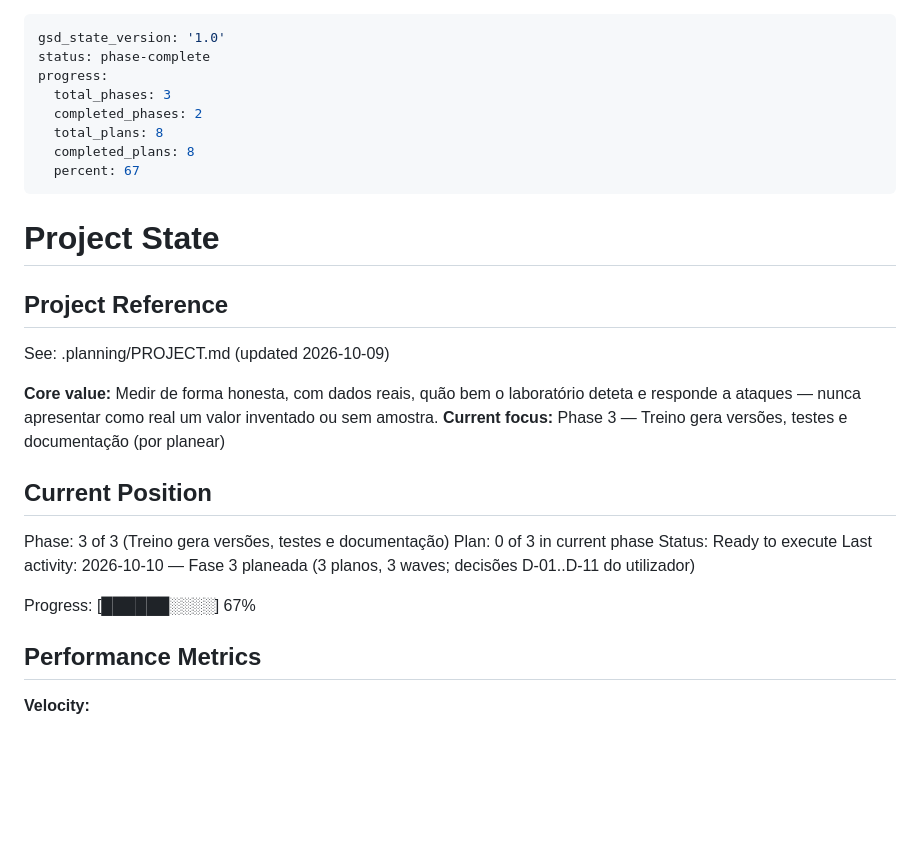
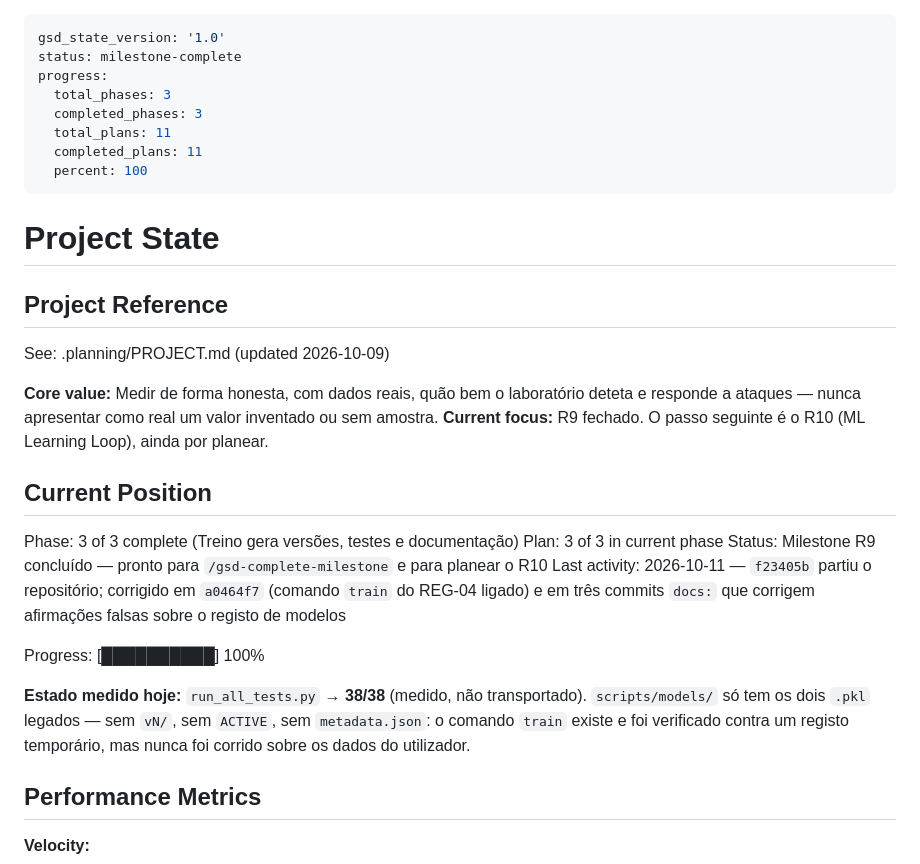
Before and after one commit to DrNOFX97/SentryLens, a Markdown page: .planning/STATE.md, the part around one of its changes. Drawn GitHub-style; blank space fills up the shorter version.

```diff
--- a/.planning/STATE.md
+++ b/.planning/STATE.md
@@ -1,12 +1,12 @@
 ---
 gsd_state_version: '1.0'
-status: phase-complete
+status: milestone-complete
 progress:
   total_phases: 3
-  completed_phases: 2
-  total_plans: 8
-  completed_plans: 8
-  percent: 67
+  completed_phases: 3
+  total_plans: 11
+  completed_plans: 11
+  percent: 100
 ---
 
 # Project State
@@ -16,16 +16,21 @@ progress:
 See: .planning/PROJECT.md (updated 2026-10-09)
 
 **Core value:** Medir de forma honesta, com dados reais, quão bem o laboratório deteta e responde a ataques — nunca apresentar como real um valor inventado ou sem amostra.
-**Current focus:** Phase 3 — Treino gera versões, testes e documentação (por planear)
+**Current focus:** R9 fechado. O passo seguinte é o R10 (ML Learning Loop), ainda por planear.
 
 ## Current Position
 
-Phase: 3 of 3 (Treino gera versões, testes e documentação)
-Plan: 0 of 3 in current phase
-Status: Ready to execute
-Last activity: 2026-10-10 — Fase 3 planeada (3 planos, 3 waves; decisões D-01..D-11 do utilizador)
+Phase: 3 of 3 complete (Treino gera versões, testes e documentação)
+Plan: 3 of 3 in current phase
+Status: Milestone R9 concluído — pronto para `/gsd-complete-milestone` e para planear o R10
+Last activity: 2026-10-11 — `f23405b` partiu o repositório; corrigido em `a0464f7` (comando `train` do REG-04 ligado) e em três commits `docs:` que corrigem afirmações falsas sobre o registo de modelos
 
-Progress: [██████░░░░] 67%
+Progress: [██████████] 100%
+
+**Estado medido hoje:** `run_all_tests.py` → **38/38** (medido, não transportado).
+`scripts/models/` só tem os dois `.pkl` legados — sem `vN/`, sem `ACTIVE`, sem
+`metadata.json`: o comando `train` existe e foi verificado contra um registo temporário,
+mas nunca foi corrido sobre os dados do utilizador.
 
 ## Performance Metrics
 
```
Also changed, not shown: other parts of .planning/STATE.md (+13 -8 lines), 2 other files.
